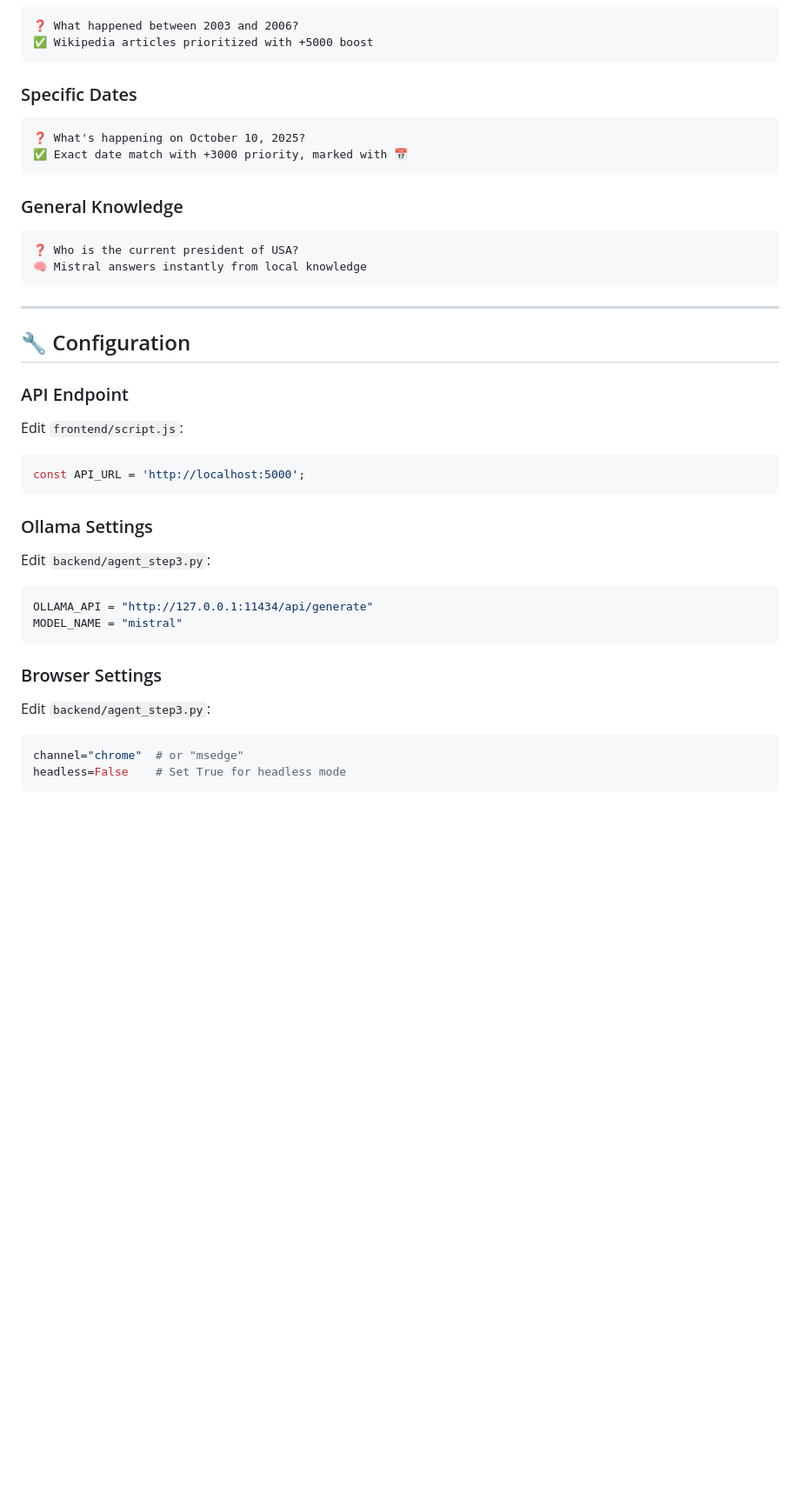
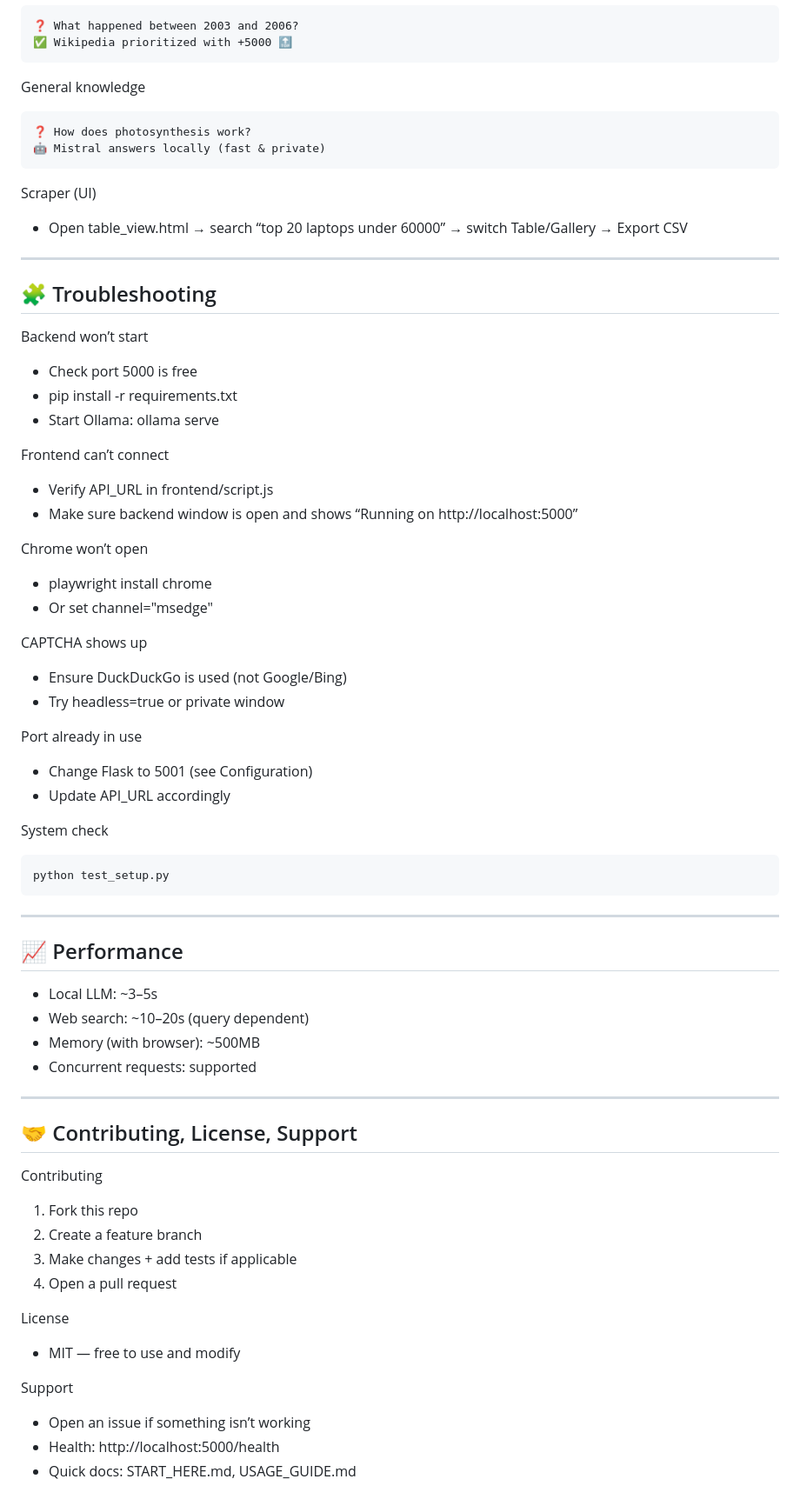
Before and after one commit to AshmitThakur23/Local-AI-Web-Navigator, a Markdown page: README.md, the part around one of its changes. Shown at 87% size. Drawn GitHub-style; blank space fills up the shorter version.

````diff
--- a/README.md
+++ b/README.md
@@ -113,39 +285,71 @@ Nexus AI/
 ```
 ❓ What happened between 2003 and 2006?
-✅ Wikipedia articles prioritized with +5000 boost
+✅ Wikipedia prioritized with +5000 🔝
 ```
 
-### Specific Dates
+General knowledge
 ```
-❓ What's happening on October 10, 2025?
-✅ Exact date match with +3000 priority, marked with 📅
+❓ How does photosynthesis work?
+🤖 Mistral answers locally (fast & private)
 ```
 
-### General Knowledge
-```
-❓ Who is the current president of USA?
-🧠 Mistral answers instantly from local knowledge
+Scraper (UI)
+- Open table_view.html → search “top 20 laptops under 60000” → switch Table/Gallery → Export CSV
+
+---
+
+## 🧩 Troubleshooting
+
+Backend won’t start
+- Check port 5000 is free
+- pip install -r requirements.txt
+- Start Ollama: ollama serve
+
+Frontend can’t connect
+- Verify API_URL in frontend/script.js
+- Make sure backend window is open and shows “Running on http://localhost:5000”
+
+Chrome won’t open
+- playwright install chrome
+- Or set channel="msedge"
+
+CAPTCHA shows up
+- Ensure DuckDuckGo is used (not Google/Bing)
+- Try headless=true or private window
+
+Port already in use
+- Change Flask to 5001 (see Configuration)
+- Update API_URL accordingly
+
+System check
+```bash
+python test_setup.py
 ```
 
 ---
 
-## 🔧 Configuration
+## 📈 Performance
 
-### API Endpoint
-Edit `frontend/script.js`:
-```javascript
-const API_URL = 'http://localhost:5000';
-```
+- Local LLM: ~3–5s
+- Web search: ~10–20s (query dependent)
+- Memory (with browser): ~500MB
+- Concurrent requests: supported
 
-### Ollama Settings
-Edit `backend/agent_step3.py`:
-```python
-OLLAMA_API = "http://127.0.0.1:11434/api/generate"
-MODEL_NAME = "mistral"
-```
+---
 
-### Browser Settings
-Edit `backend/agent_step3.py`:
-```python
-channel="chrome"  # or "msedge"
-headless=False    # Set True for headless mode
+## 🤝 Contributing, License, Support
+
+Contributing
+1. Fork this repo
+2. Create a feature branch
+3. Make changes + add tests if applicable
+4. Open a pull request
+
+License
+- MIT — free to use and modify
+
+Support
+- Open an issue if something isn’t working
+- Health: http://localhost:5000/health
+- Quick docs: START_HERE.md, USAGE_GUIDE.md
+
````
Also changed, not shown: other parts of README.md (+262 -247 lines).
